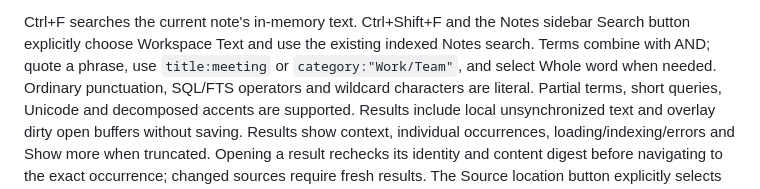
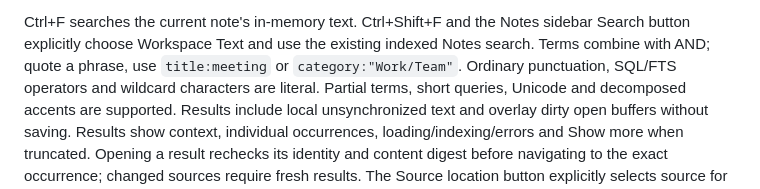
Before and after one commit to busystack/busymark, a Markdown page: docs/development/nextcloud-notes.md, the part around the change. Rendered like a GitHub page.

Commit message:
Remove obsolete Notes search option guidance

```diff
--- a/docs/development/nextcloud-notes.md
+++ b/docs/development/nextcloud-notes.md
@@ -508,7 +508,7 @@ Recent documents and workspaces, including individual offline-created notes.
 Ctrl+F searches the current note's in-memory text. Ctrl+Shift+F and the Notes
 sidebar Search button explicitly choose Workspace Text and use the
 existing indexed Notes search. Terms combine with AND; quote a phrase, use `title:meeting` or
-`category:"Work/Team"`, and select Whole word when needed. Ordinary punctuation,
+`category:"Work/Team"`. Ordinary punctuation,
 SQL/FTS operators and wildcard characters are literal. Partial terms, short
 queries, Unicode and decomposed accents are supported. Results include local
 unsynchronized text and overlay dirty open buffers without saving. Results show
```
